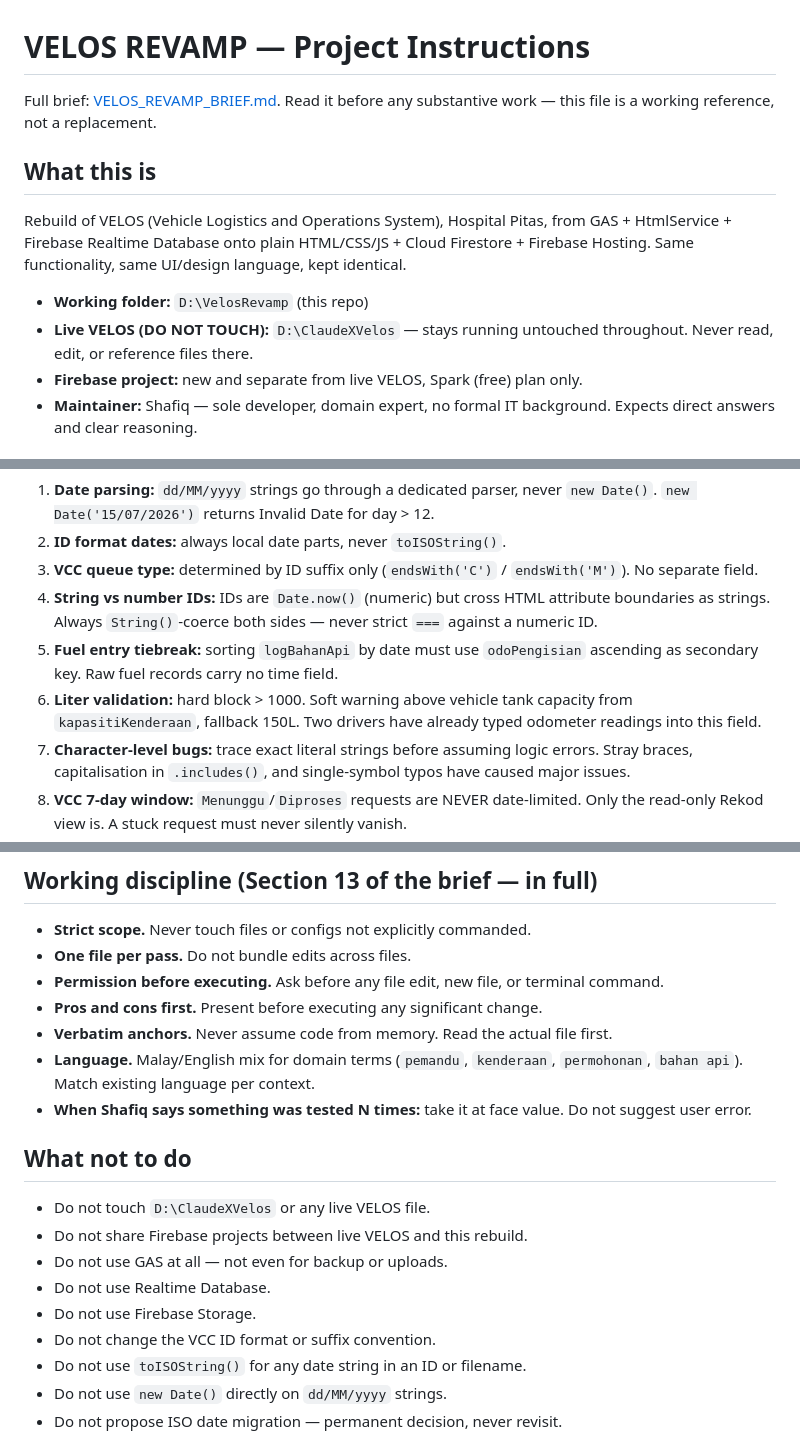
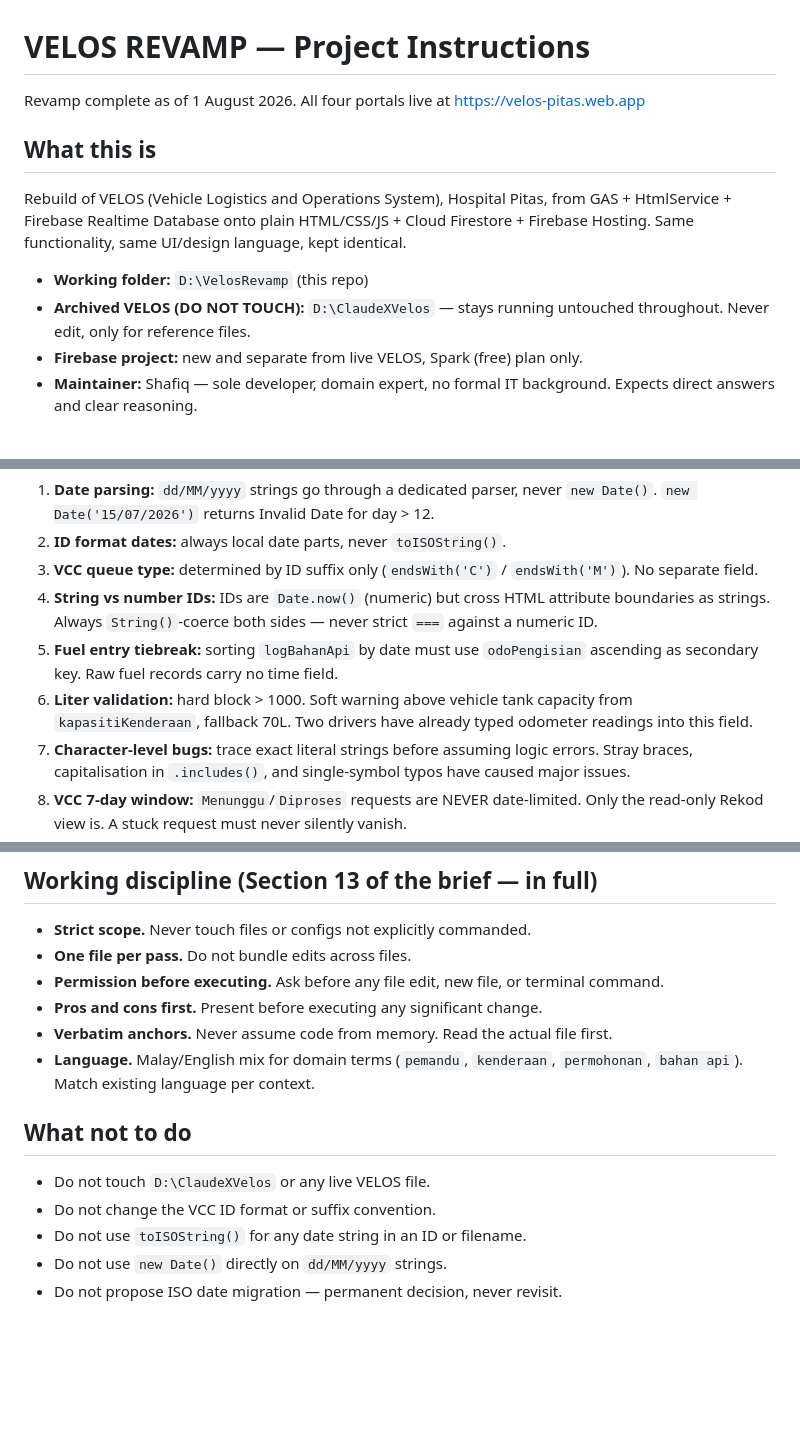
Before and after one commit to mshafiqr/VelosRefactor, a Markdown page: CLAUDE.md, 3 parts joined by grey strips. Drawn GitHub-style; blank space fills up the shorter version.

Commit message:
docs: retire revamp brief, update CLAUDE.md fallback and header

```diff
--- a/CLAUDE.md
+++ b/CLAUDE.md
@@ -1,13 +1,13 @@
 # VELOS REVAMP — Project Instructions
 
-Full brief: [VELOS_REVAMP_BRIEF.md](VELOS_REVAMP_BRIEF.md). Read it before any substantive work — this file is a working reference, not a replacement.
+Revamp complete as of 1 August 2026. All four portals live at https://velos-pitas.web.app
 
 ## What this is
 
 Rebuild of VELOS (Vehicle Logistics and Operations System), Hospital Pitas, from GAS + HtmlService + Firebase Realtime Database onto plain HTML/CSS/JS + Cloud Firestore + Firebase Hosting. Same functionality, same UI/design language, kept identical.
 
 - **Working folder:** `D:\VelosRevamp` (this repo)
-- **Live VELOS (DO NOT TOUCH):** `D:\ClaudeXVelos` — stays running untouched throughout. Never read, edit, or reference files there.
+- **Archived VELOS (DO NOT TOUCH):** `D:\ClaudeXVelos` — stays running untouched throughout. Never edit, only for reference files.
 - **Firebase project:** new and separate from live VELOS, Spark (free) plan only.
 - **Maintainer:** Shafiq — sole developer, domain expert, no formal IT background. Expects direct answers and clear reasoning.
 
@@ -81,7 +81,7 @@ Firestore `onSnapshot` listeners, not polling — except `resitBahanApi` (see re
 3. **VCC queue type:** determined by ID suffix only (`endsWith('C')` / `endsWith('M')`). No separate field.
 4. **String vs number IDs:** IDs are `Date.now()` (numeric) but cross HTML attribute boundaries as strings. Always `String()`-coerce both sides — never strict `===` against a numeric ID.
 5. **Fuel entry tiebreak:** sorting `logBahanApi` by date must use `odoPengisian` ascending as secondary key. Raw fuel records carry no time field.
-6. **Liter validation:** hard block > 1000. Soft warning above vehicle tank capacity from `kapasitiKenderaan`, fallback 150L. Two drivers have already typed odometer readings into this field.
+6. **Liter validation:** hard block > 1000. Soft warning above vehicle tank capacity from `kapasitiKenderaan`, fallback 70L. Two drivers have already typed odometer readings into this field.
 7. **Character-level bugs:** trace exact literal strings before assuming logic errors. Stray braces, capitalisation in `.includes()`, and single-symbol typos have caused major issues.
 8. **VCC 7-day window:** `Menunggu`/`Diproses` requests are NEVER date-limited. Only the read-only Rekod view is. A stuck request must never silently vanish.
 9. **Tugasan Akan Datang:** `Diluluskan` requests with `tarikh >= today` come from a full-collection status read, NOT the windowed history query.
@@ -97,15 +97,10 @@ Firestore `onSnapshot` listeners, not polling — except `resitBahanApi` (see re
 - **Pros and cons first.** Present before executing any significant change.
 - **Verbatim anchors.** Never assume code from memory. Read the actual file first.
 - **Language.** Malay/English mix for domain terms (`pemandu`, `kenderaan`, `permohonan`, `bahan api`). Match existing language per context.
-- **When Shafiq says something was tested N times:** take it at face value. Do not suggest user error.
 
 ## What not to do
 
 - Do not touch `D:\ClaudeXVelos` or any live VELOS file.
-- Do not share Firebase projects between live VELOS and this rebuild.
-- Do not use GAS at all — not even for backup or uploads.
-- Do not use Realtime Database.
-- Do not use Firebase Storage.
 - Do not change the VCC ID format or suffix convention.
 - Do not use `toISOString()` for any date string in an ID or filename.
 - Do not use `new Date()` directly on `dd/MM/yyyy` strings.
```
Also changed, not shown: VELOS_REVAMP_BRIEF.md (deleted, +0 -301 lines).
